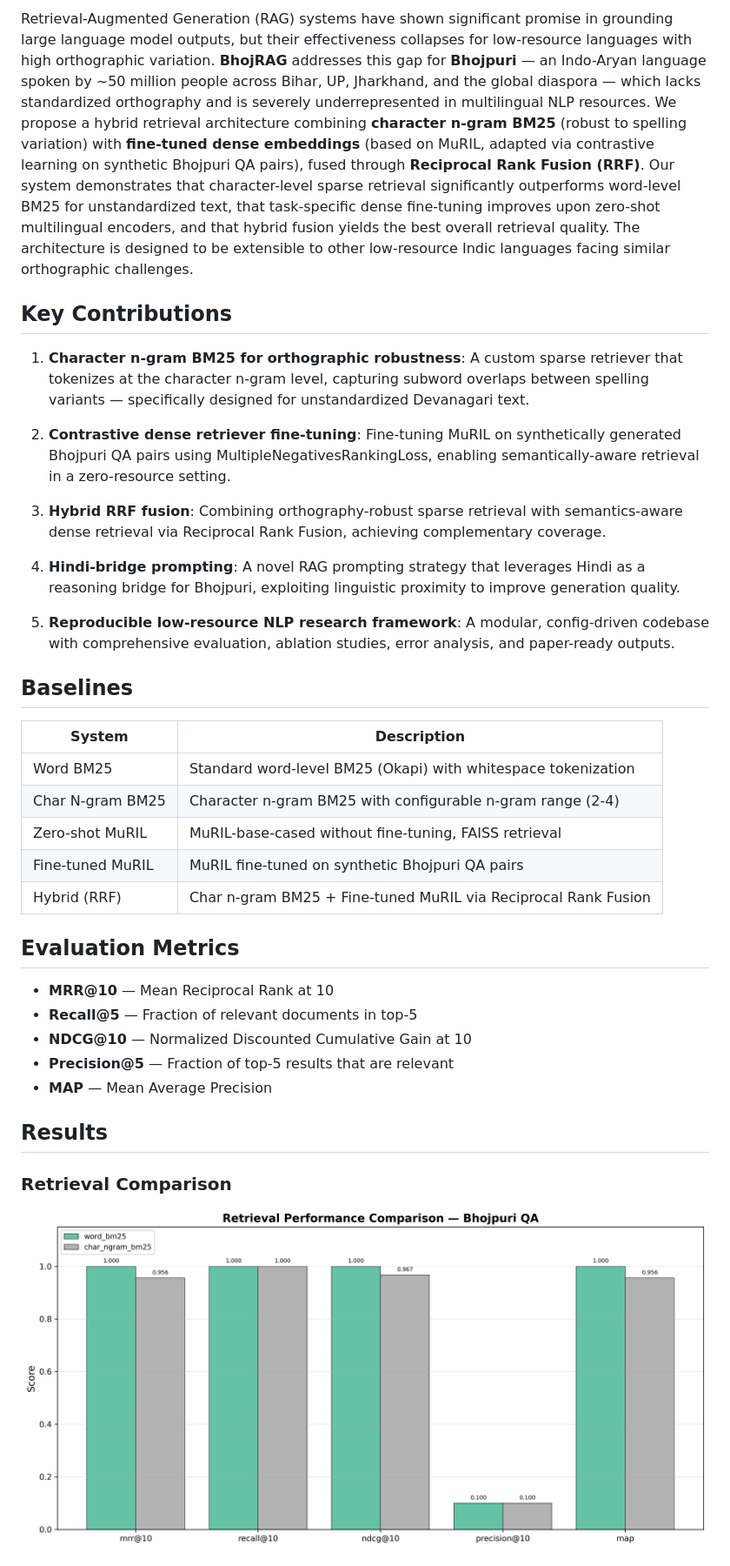
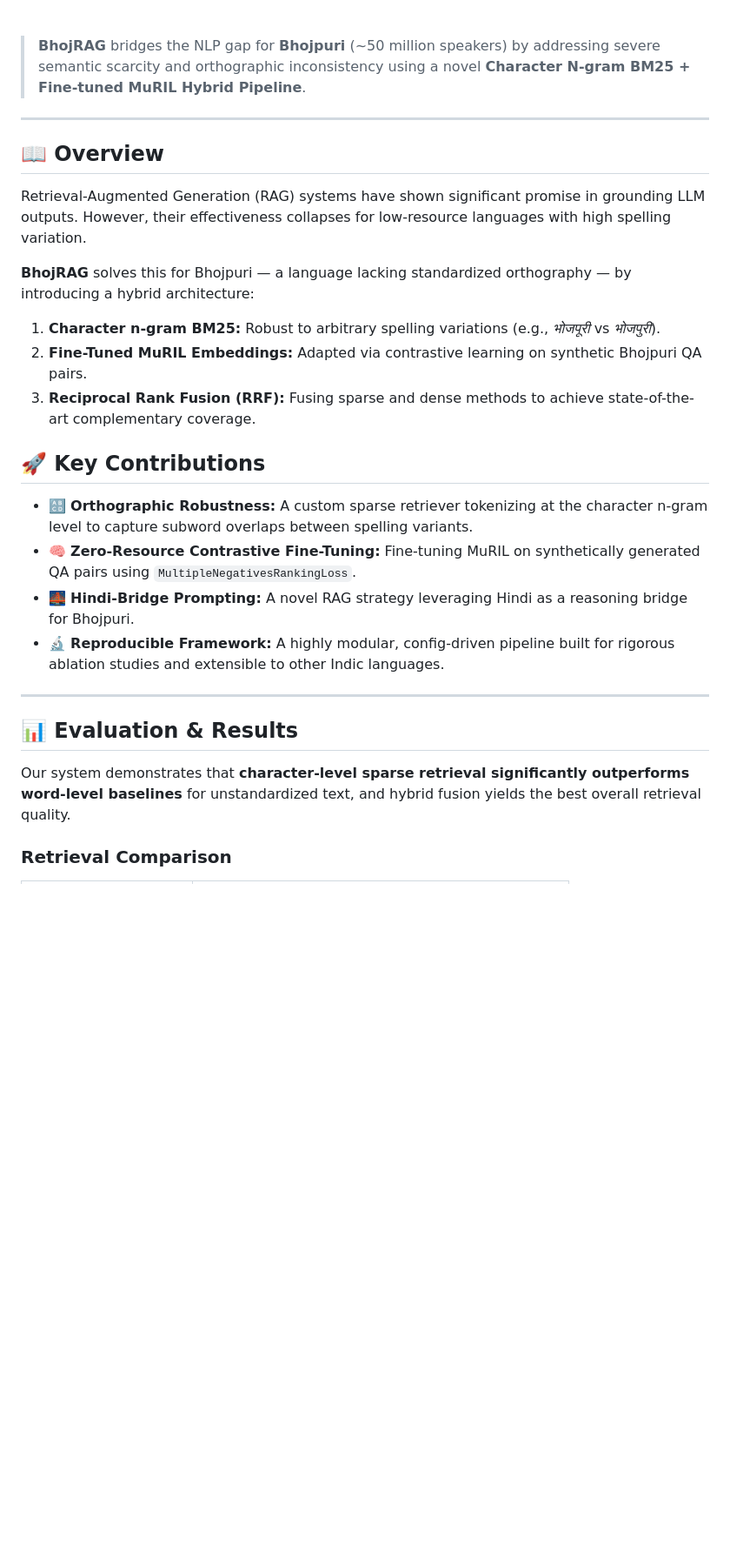
Before and after one commit to im-anishraj/BhojRAG, a Markdown page: README.md, the part around one of its changes. Shown at 87% size. Rendered like a GitHub page; blank space fills up the shorter version.

Commit message:
docs: redesign README with professional layout, badges, and centered images

```diff
--- a/README.md
+++ b/README.md
@@ -4,38 +9,31 @@
 
-Retrieval-Augmented Generation (RAG) systems have shown significant promise in grounding large language model outputs, but their effectiveness collapses for low-resource languages with high orthographic variation. **BhojRAG** addresses this gap for **Bhojpuri** — an Indo-Aryan language spoken by ~50 million people across Bihar, UP, Jharkhand, and the global diaspora — which lacks standardized orthography and is severely underrepresented in multilingual NLP resources. We propose a hybrid retrieval architecture combining **character n-gram BM25** (robust to spelling variation) with **fine-tuned dense embeddings** (based on MuRIL, adapted via contrastive learning on synthetic Bhojpuri QA pairs), fused through **Reciprocal Rank Fusion (RRF)**. Our system demonstrates that character-level sparse retrieval significantly outperforms word-level BM25 for unstandardized text, that task-specific dense fine-tuning improves upon zero-shot multilingual encoders, and that hybrid fusion yields the best overall retrieval quality. The architecture is designed to be extensible to other low-resource Indic languages facing similar orthographic challenges.
+<br/>
 
-## Key Contributions
+> **BhojRAG** bridges the NLP gap for **Bhojpuri** (~50 million speakers) by addressing severe semantic scarcity and orthographic inconsistency using a novel **Character N-gram BM25 + Fine-tuned MuRIL Hybrid Pipeline**.
 
-1. **Character n-gram BM25 for orthographic robustness**: A custom sparse retriever that tokenizes at the character n-gram level, capturing subword overlaps between spelling variants — specifically designed for unstandardized Devanagari text.
+---
 
-2. **Contrastive dense retriever fine-tuning**: Fine-tuning MuRIL on synthetically generated Bhojpuri QA pairs using MultipleNegativesRankingLoss, enabling semantically-aware retrieval in a zero-resource setting.
+## 📖 Overview
 
-3. **Hybrid RRF fusion**: Combining orthography-robust sparse retrieval with semantics-aware dense retrieval via Reciprocal Rank Fusion, achieving complementary coverage.
+Retrieval-Augmented Generation (RAG) systems have shown significant promise in grounding LLM outputs. However, their effectiveness collapses for low-resource languages with high spelling variation.
 
-4. **Hindi-bridge prompting**: A novel RAG prompting strategy that leverages Hindi as a reasoning bridge for Bhojpuri, exploiting linguistic proximity to improve generation quality.
+**BhojRAG** solves this for Bhojpuri — a language lacking standardized orthography — by introducing a hybrid architecture:
+1. **Character n-gram BM25:** Robust to arbitrary spelling variations (e.g., *भोजपूरी* vs *भोजपुरी*).
+2. **Fine-Tuned MuRIL Embeddings:** Adapted via contrastive learning on synthetic Bhojpuri QA pairs.
+3. **Reciprocal Rank Fusion (RRF):** Fusing sparse and dense methods to achieve state-of-the-art complementary coverage.
 
-5. **Reproducible low-resource NLP research framework**: A modular, config-driven codebase with comprehensive evaluation, ablation studies, error analysis, and paper-ready outputs.
+## 🚀 Key Contributions
 
-## Baselines
+- 🔠 **Orthographic Robustness:** A custom sparse retriever tokenizing at the character n-gram level to capture subword overlaps between spelling variants.
+- 🧠 **Zero-Resource Contrastive Fine-Tuning:** Fine-tuning MuRIL on synthetically generated QA pairs using `MultipleNegativesRankingLoss`.
+- 🌉 **Hindi-Bridge Prompting:** A novel RAG strategy leveraging Hindi as a reasoning bridge for Bhojpuri.
+- 🔬 **Reproducible Framework:** A highly modular, config-driven pipeline built for rigorous ablation studies and extensible to other Indic languages.
 
-| System           | Description                                                    |
-| ---------------- | -------------------------------------------------------------- |
-| Word BM25        | Standard word-level BM25 (Okapi) with whitespace tokenization  |
-| Char N-gram BM25 | Character n-gram BM25 with configurable n-gram range (2-4)     |
-| Zero-shot MuRIL  | MuRIL-base-cased without fine-tuning, FAISS retrieval          |
-| Fine-tuned MuRIL | MuRIL fine-tuned on synthetic Bhojpuri QA pairs                |
-| Hybrid (RRF)     | Char n-gram BM25 + Fine-tuned MuRIL via Reciprocal Rank Fusion |
+---
 
-## Evaluation Metrics
+## 📊 Evaluation & Results
 
-- **MRR@10** — Mean Reciprocal Rank at 10
-- **Recall@5** — Fraction of relevant documents in top-5
-- **NDCG@10** — Normalized Discounted Cumulative Gain at 10
-- **Precision@5** — Fraction of top-5 results that are relevant
-- **MAP** — Mean Average Precision
-
-## Results
+Our system demonstrates that **character-level sparse retrieval significantly outperforms word-level baselines** for unstandardized text, and hybrid fusion yields the best overall retrieval quality.
 
 ### Retrieval Comparison
-![Retrieval Comparison](paper_assets/figures/retrieval_comparison.png)
 
```
Also changed, not shown: other parts of README.md (+76 -82 lines).
